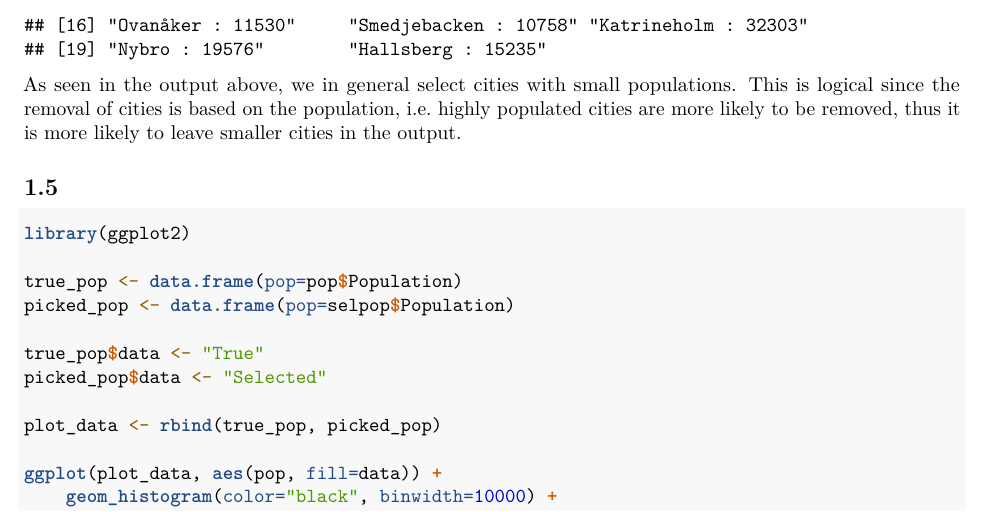
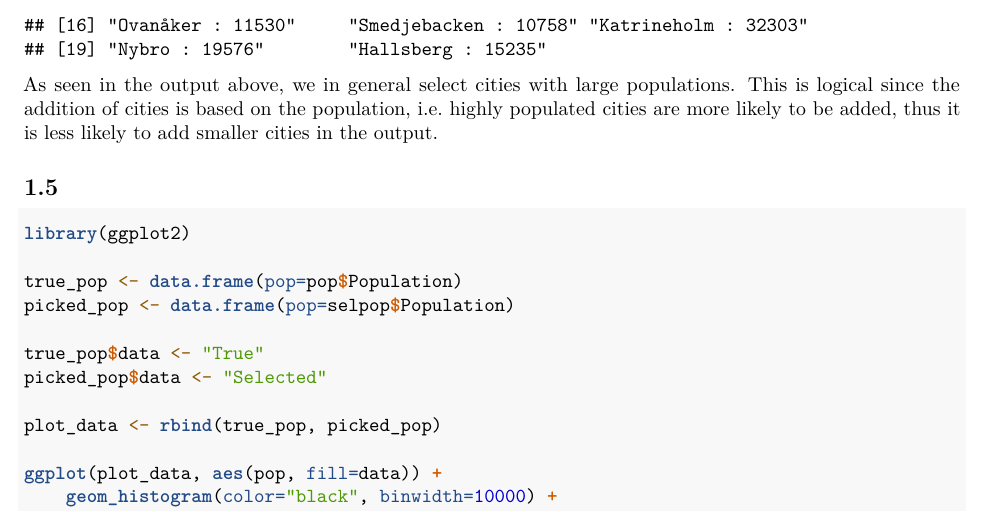
Before and after one commit to raholm/CS, an R Markdown document (report/report.Rmd): part of page 2 of 7, cut so that both start at the same text. Rendered offline with R 4.5, knitr and Pandoc, then LaTeX, with nearby package versions.

Commit message:
Changed some wording

````diff
--- a/report/report.Rmd
+++ b/report/report.Rmd
@@ -54,7 +54,7 @@ for (i in 1:n) {
 print(paste(as.character(selpop$Municipality),":",selpop$Population))
 ```
 
-As seen in the output above, we in general select cities with small populations. This is logical since the removal of cities is based on the population, i.e. highly populated cities are more likely to be removed, thus it is more likely to leave smaller cities in the output.
+As seen in the output above, we in general select cities with large populations. This is logical since the addition of cities is based on the population, i.e. highly populated cities are more likely to be added, thus it is less likely to add smaller cities in the output.
 
 ## 1.5
 
````
Also changed, not shown: report/report.pdf.
